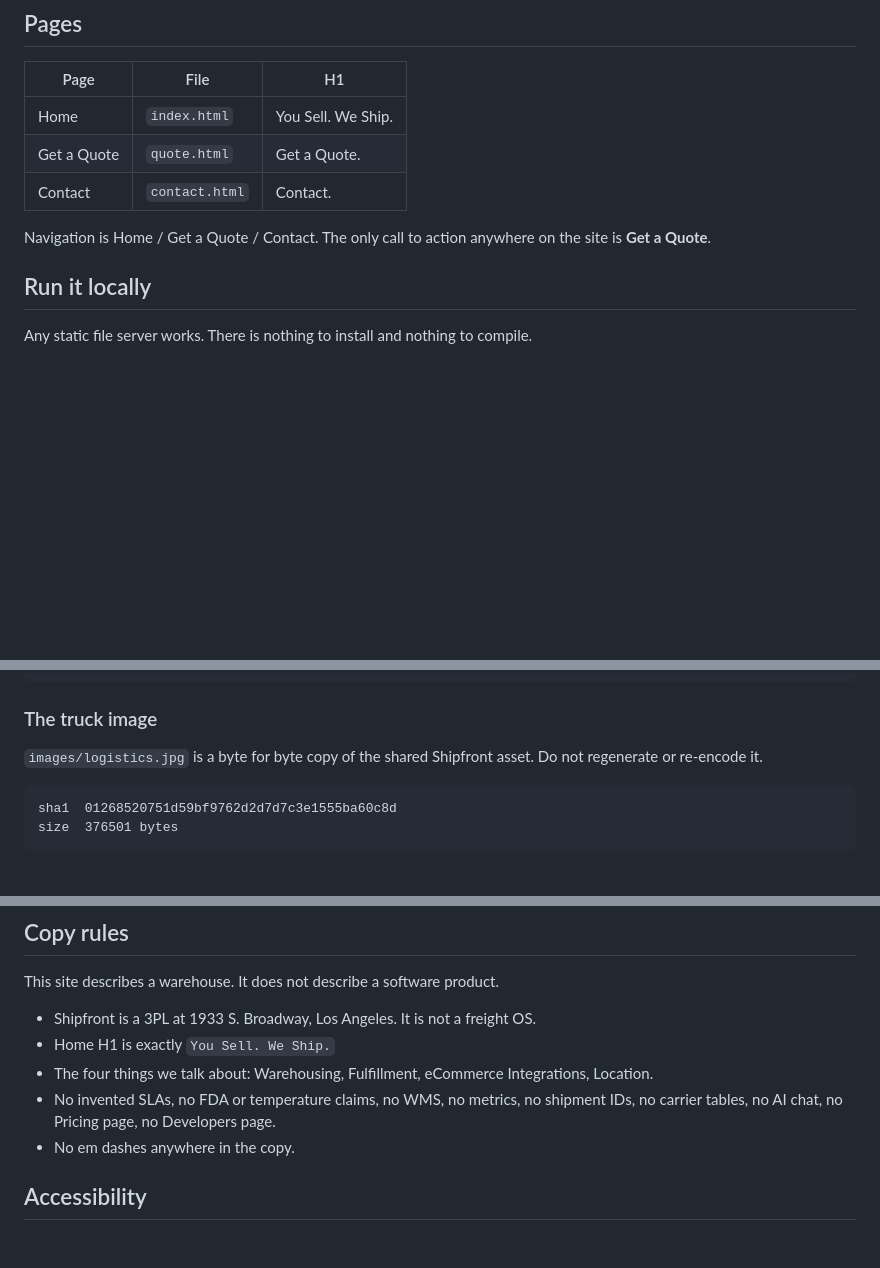
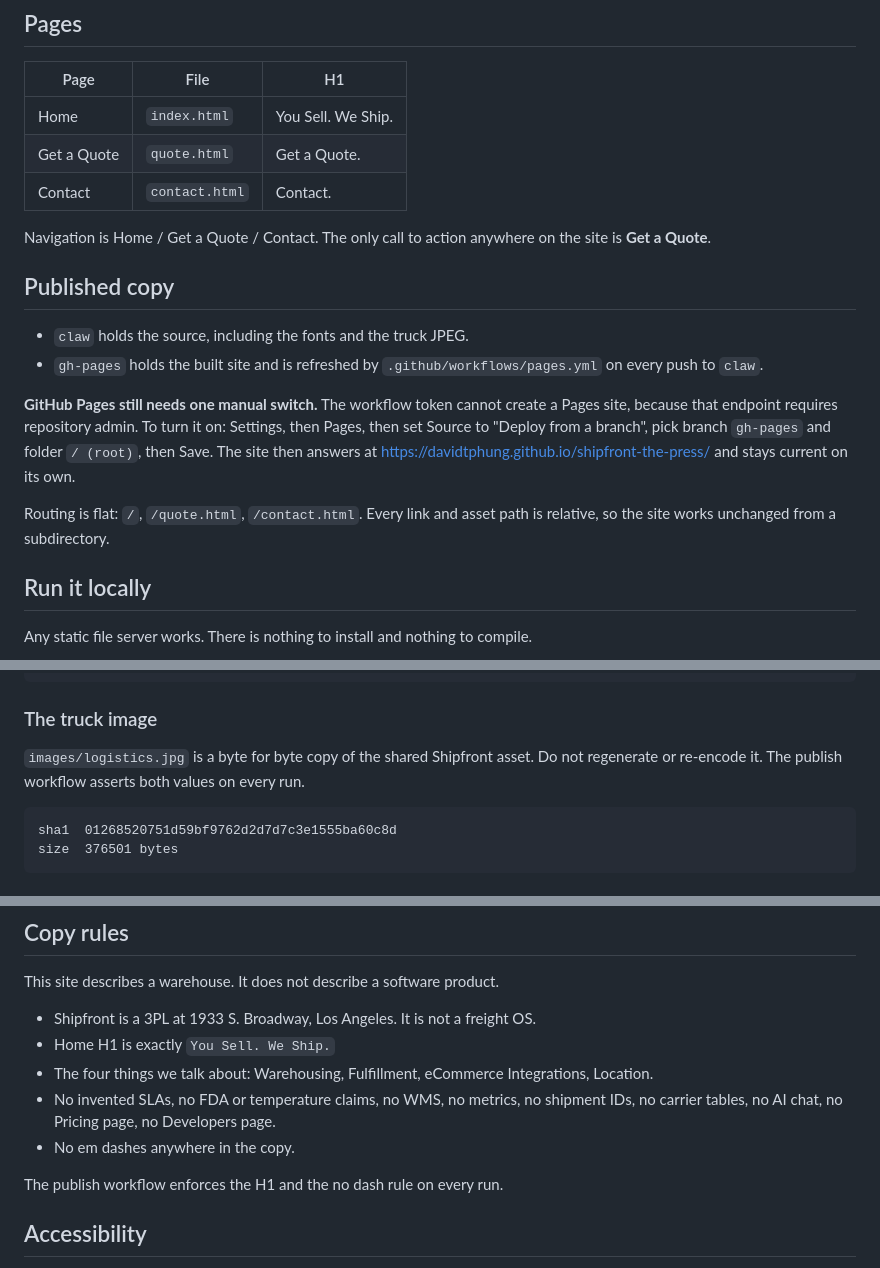
Before and after one commit to davidtphung/shipfront-the-press, a Markdown page: README.md, 3 parts joined by grey strips. Drawn GitHub-style; blank space fills up the shorter version.

Commit message:
Document the published copy and the one manual Pages switch

````diff
--- a/README.md
+++ b/README.md
@@ -21,6 +21,21 @@ dependencies.
 
 Navigation is Home / Get a Quote / Contact. The only call to action anywhere on the site is
 **Get a Quote**.
+
+## Published copy
+
+- `claw` holds the source, including the fonts and the truck JPEG.
+- `gh-pages` holds the built site and is refreshed by
+  `.github/workflows/pages.yml` on every push to `claw`.
+
+**GitHub Pages still needs one manual switch.** The workflow token cannot create
+a Pages site, because that endpoint requires repository admin. To turn it on:
+Settings, then Pages, then set Source to "Deploy from a branch", pick branch
+`gh-pages` and folder `/ (root)`, then Save. The site then answers at
+https://davidtphung.github.io/shipfront-the-press/ and stays current on its own.
+
+Routing is flat: `/`, `/quote.html`, `/contact.html`. Every link and asset path is
+relative, so the site works unchanged from a subdirectory.
 
 ## Run it locally
 
@@ -104,7 +119,7 @@ images/logistics.jpg  Freight truck plate
 ### The truck image
 
 `images/logistics.jpg` is a byte for byte copy of the shared Shipfront asset. Do not
-regenerate or re-encode it.
+regenerate or re-encode it. The publish workflow asserts both values on every run.
 
 ```
 sha1  01268520751d59bf9762d2d7d7c3e1555ba60c8d
@@ -132,6 +147,8 @@ This site describes a warehouse. It does not describe a software product.
   carrier tables, no AI chat, no Pricing page, no Developers page.
 - No em dashes anywhere in the copy.
 
+The publish workflow enforces the H1 and the no dash rule on every run.
+
 ## Accessibility
 
 Skip link, one `h1` per page, hairline focus rings in the signal color, labeled form
````
